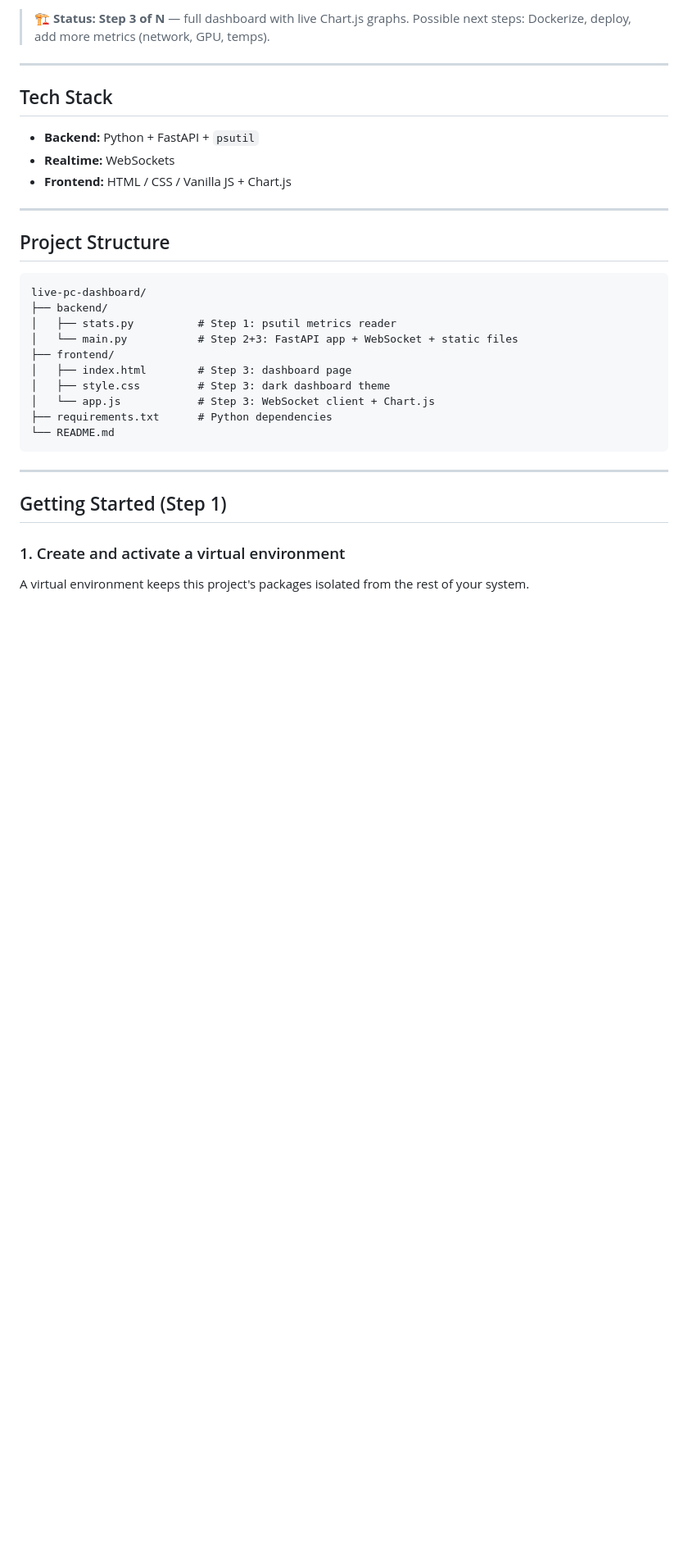
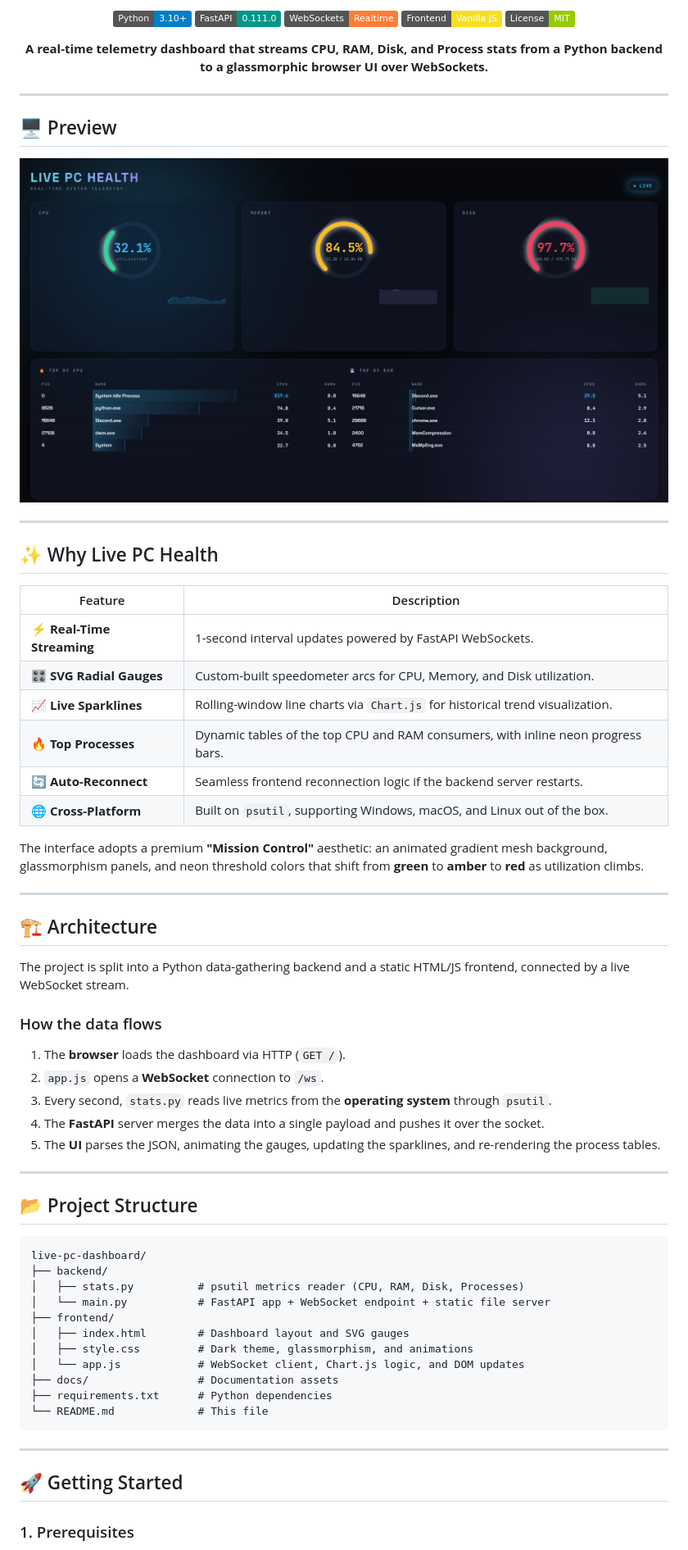
Before and after one commit to xFurti/live-pc-dashboard, a Markdown page: README.md, the part around one of its changes. Shown at 82% size. Rendered like a GitHub page; pictures changed too: docs/images/dashboard-preview.png (added); badges without logos; blank space fills up the shorter version.

Commit message:
Polish README for portfolio + add LICENSE and preview images

````diff
--- a/README.md
+++ b/README.md
@@ -5,35 +4,78 @@ streamed from a Python backend to a browser frontend over WebSockets.
 
-> 🏗️ **Status: Step 3 of N** — full dashboard with live Chart.js graphs.
-> Possible next steps: Dockerize, deploy, add more metrics (network, GPU, temps).
+<p>
+  <img src="https://img.shields.io/badge/Python-3.10+-blue.svg" alt="Python" />
+  <img src="https://img.shields.io/badge/FastAPI-0.111.0-009688.svg" alt="FastAPI" />
+  <img src="https://img.shields.io/badge/WebSockets-Realtime-orange.svg" alt="WebSockets" />
+  <img src="https://img.shields.io/badge/Frontend-Vanilla_JS-f7df1e.svg" alt="Vanilla JS" />
+  <img src="https://img.shields.io/badge/License-MIT-green.svg" alt="License" />
+</p>
+
+<strong>A real-time telemetry dashboard that streams CPU, RAM, Disk, and Process stats from a Python backend to a glassmorphic browser UI over WebSockets.</strong><br/>
+
+
+</div>
 
 ---
 
-## Tech Stack
-- **Backend:** Python + FastAPI + `psutil`
-- **Realtime:** WebSockets
-- **Frontend:** HTML / CSS / Vanilla JS + Chart.js
+## 🖥️ Preview
+
+<div align="center">
+
+![Dashboard Preview](docs/images/dashboard-preview.png)
+
+</div>
 
 ---
 
-## Project Structure
-```
+## ✨ Why Live PC Health
+
+| Feature | Description |
+|---------|-------------|
+| ⚡ **Real-Time Streaming** | 1-second interval updates powered by FastAPI WebSockets. |
+| 🎛️ **SVG Radial Gauges** | Custom-built speedometer arcs for CPU, Memory, and Disk utilization. |
+| 📈 **Live Sparklines** | Rolling-window line charts via `Chart.js` for historical trend visualization. |
+| 🔥 **Top Processes** | Dynamic tables of the top CPU and RAM consumers, with inline neon progress bars. |
+| 🔄 **Auto-Reconnect** | Seamless frontend reconnection logic if the backend server restarts. |
+| 🌐 **Cross-Platform** | Built on `psutil`, supporting Windows, macOS, and Linux out of the box. |
+
+The interface adopts a premium **"Mission Control"** aesthetic: an animated gradient mesh background, glassmorphism panels, and neon threshold colors that shift from **green** to **amber** to **red** as utilization climbs.
+
+---
+
+## 🏗️ Architecture
+
+The project is split into a Python data-gathering backend and a static HTML/JS frontend, connected by a live WebSocket stream.
+
+
+### How the data flows
+
+1. The **browser** loads the dashboard via HTTP (`GET /`).
+2. `app.js` opens a **WebSocket** connection to `/ws`.
+3. Every second, `stats.py` reads live metrics from the **operating system** through `psutil`.
+4. The **FastAPI** server merges the data into a single payload and pushes it over the socket.
+5. The **UI** parses the JSON, animating the gauges, updating the sparklines, and re-rendering the process tables.
+
+---
+
+## 📂 Project Structure
+
+```text
 live-pc-dashboard/
 ├── backend/
-│   ├── stats.py          # Step 1: psutil metrics reader
-│   └── main.py           # Step 2+3: FastAPI app + WebSocket + static files
+│   ├── stats.py          # psutil metrics reader (CPU, RAM, Disk, Processes)
+│   └── main.py           # FastAPI app + WebSocket endpoint + static file server
 ├── frontend/
-│   ├── index.html        # Step 3: dashboard page
-│   ├── style.css         # Step 3: dark dashboard theme
-│   └── app.js            # Step 3: WebSocket client + Chart.js
+│   ├── index.html        # Dashboard layout and SVG gauges
+│   ├── style.css         # Dark theme, glassmorphism, and animations
+│   └── app.js            # WebSocket client, Chart.js logic, and DOM updates
+├── docs/                 # Documentation assets
 ├── requirements.txt      # Python dependencies
-└── README.md
+└── README.md             # This file
 ```
 
 ---
 
-## Getting Started (Step 1)
+## 🚀 Getting Started
 
-### 1. Create and activate a virtual environment
-A virtual environment keeps this project's packages isolated from the rest
-of your system.
+### 1. Prerequisites
 
````
Also changed, not shown: other parts of README.md (+33 -89 lines), 2 other files.
